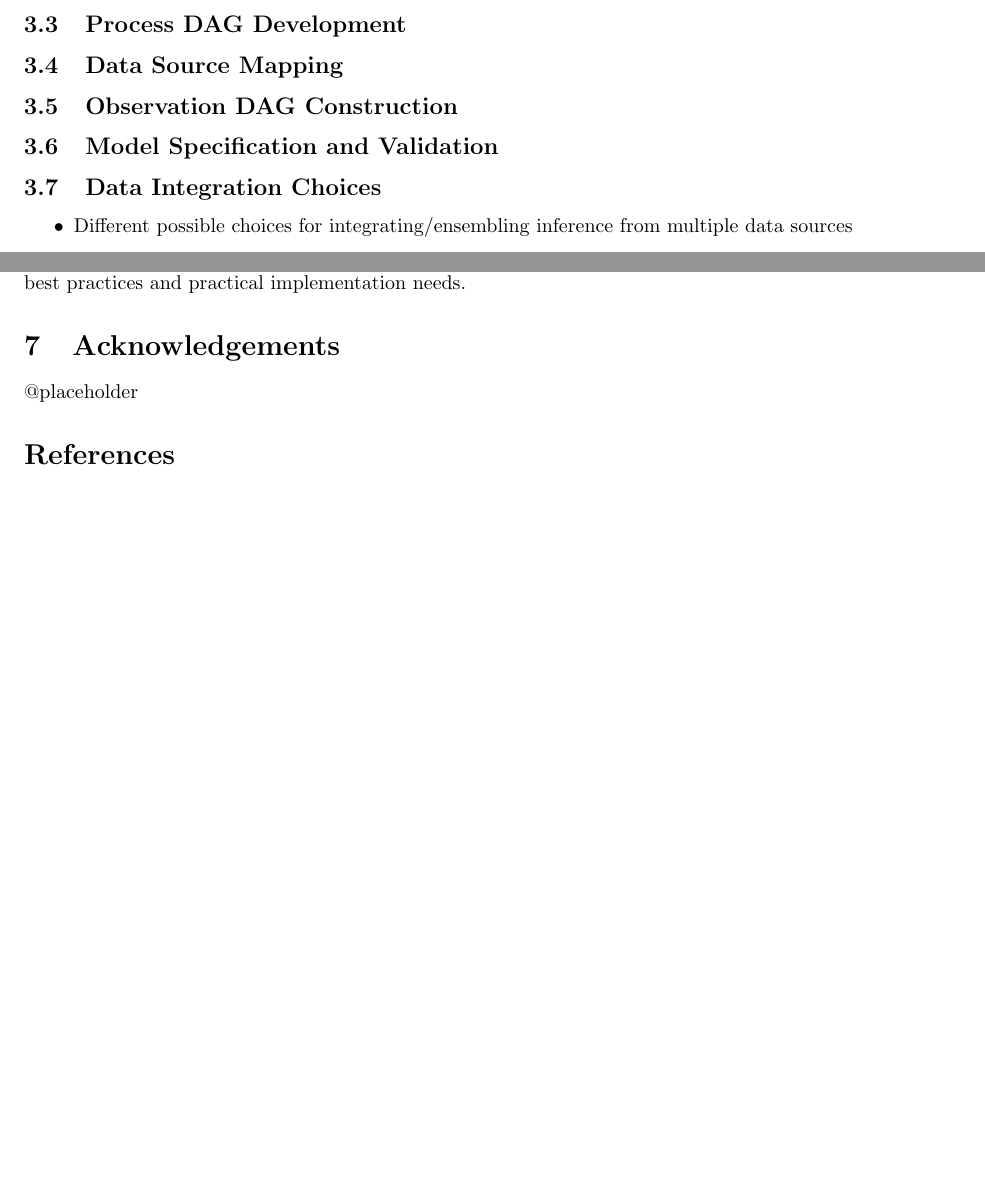
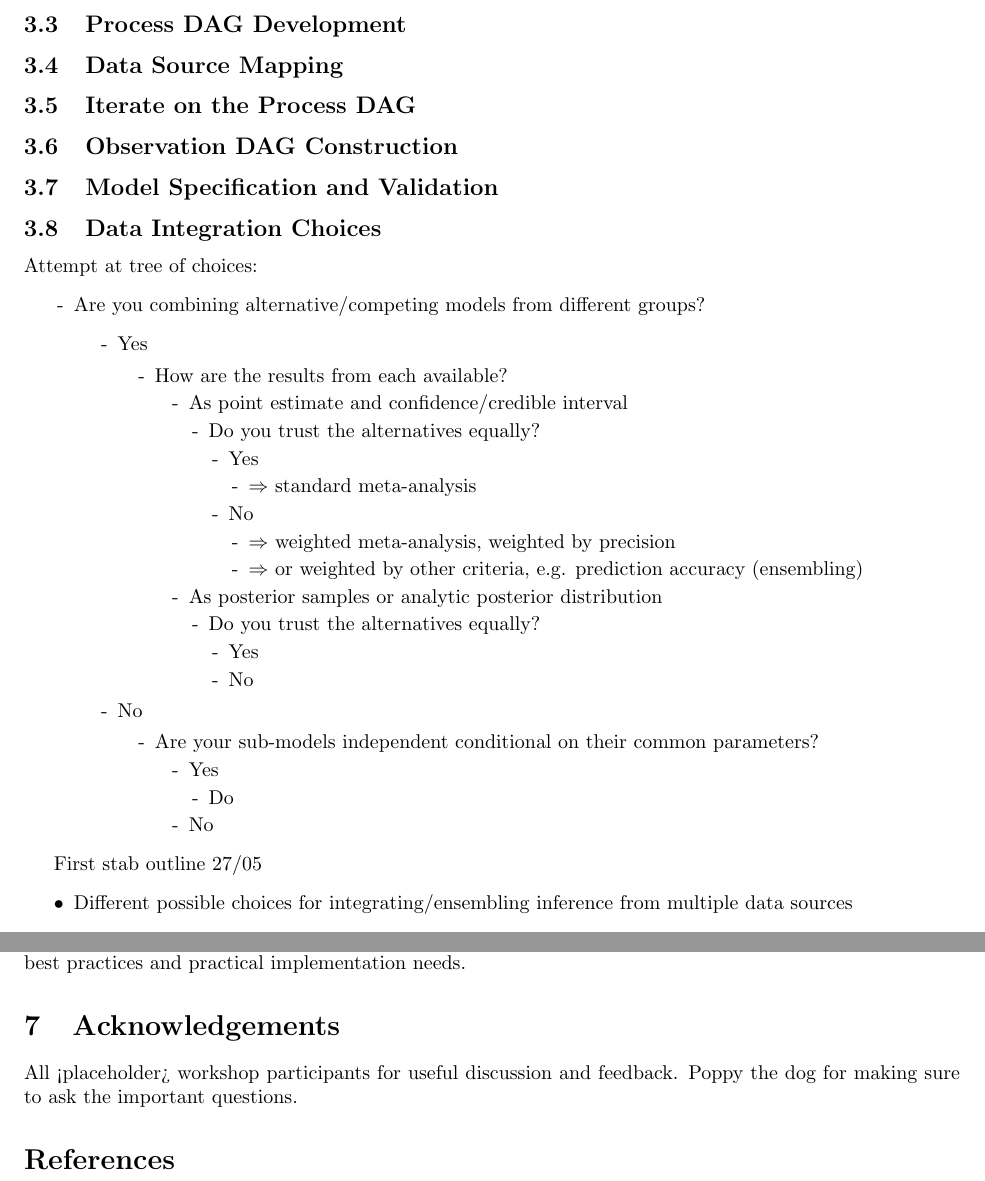
Before and after one commit to seabbs/infectious-disease-modelling-with-multiple-datasources, a LaTeX paper (main.tex): two parts of pages 4 and 7 of 7 before the commit and two parts of pages 4 and 8 of 8 after it, joined at a grey line, cut so that both start at the same text, the shorter picture padded with empty space. Compiled offline with pdfLaTeX.

Commit message:
Updates from Overleaf

```diff
--- a/main.tex
+++ b/main.tex
@@ -4,6 +4,12 @@
 \usepackage{hyperref} % For hyperlinks
 \usepackage[margin=1in]{geometry} % Standard margins
 \usepackage{natbib} % For bibliography management
+\usepackage{enumitem} % For customising lists
+
+\newlist{tree}{itemize}{10}
+\setlist[tree]{label=-}
+\setlistdepth{10}
+
 
 \title{Integrating Multiple Data Sources in Infectious Disease Modelling: Best Practices and Implementation}
 
@@ -144,13 +150,18 @@ In the following sections, we will discuss each of these steps in more detail.
 % TODO: Linking data to process components
 % TODO: Evaluating complementarity and redundancy
 
+\subsection{Iterate on the Process DAG}
+
+%TODO: based on available data sources and the original process DAG may need to iterate
+%TODO: An example is the need for individual level modelling for certain data sources which might impact the construction of the process DAG.
+
 \subsection{Observation DAG Construction}
 % TODO: Measurement models and reporting processes
 % TODO: Delays and missing data mechanisms
 % TODO: Linking latent processes to observations
 % TODO: Accounting for data collection protocols
 
-\subsection{Model Specification and Validation}
+\subsection{Model Specification and Validation}\label{sec:spec-validate}
 % TODO: Bayesian workflow principles
 % TODO: Prior specification and prior predictive checks
 % TODO: Parameter identifiability assessment
@@ -162,6 +173,59 @@ In the following sections, we will discuss each of these steps in more detail.
 \subsection{Data Integration Choices}
 % Lead: Anne Presanis
 
+%Consideration: How do we clearly split here between combined and individual approaches? What does that structure look like? How do we connect this question to fitting choices which in practice are important?
+%Consideration: What parts of this (sub models etc etc are part of specification and validation. How does that interaction work?
+%Consideration: There might be an ideal DAG structure but in practice need to approximate for fitting. I.E want to use NUTs so can't have latent discrete parameters etc...
+
+Attempt at tree of choices:
+\begin{tree}
+    \item Are you combining alternative/competing models from different groups?
+    \begin{tree}
+        \item Yes
+        \begin{tree}
+            \item How are the results from each available?
+            \begin{tree}
+                \item As point estimate and confidence/credible interval
+                \begin{tree}
+                    \item Do you trust the alternatives equally?
+                    \begin{tree}
+                        \item Yes
+                        \begin{tree}
+                            \item $\Rightarrow$ standard meta-analysis
+                        \end{tree}
+                        \item No
+                        \begin{tree}
+                            \item $\Rightarrow$ weighted meta-analysis, weighted by precision
+                            \item $\Rightarrow$ or weighted by other criteria, e.g. prediction accuracy (ensembling)
+                        \end{tree}
+                    \end{tree}
+                \end{tree}
+                \item As posterior samples or analytic posterior distribution
+                \begin{tree}
+                    \item Do you trust the alternatives equally?
+                    \begin{tree}
+                        \item Yes
+                        \item No
+                    \end{tree}
+                \end{tree}
+            \end{tree}
+        \end{tree}
+        \item No
+        \begin{tree}
+        \item Are your sub-models independent conditional on their common parameters?
+        \begin{tree}
+            \item Yes
+            \begin{tree}
+                \item Do
+            \end{tree}
+            \item No
+        \end{tree}
+        \end{tree}
+    \end{tree}
+\end{tree}
+
+
+First stab outline 27/05
 \begin{itemize}
     \item Different possible choices for integrating/ensembling inference from multiple data sources
     \begin{itemize}
@@ -333,7 +402,8 @@ By making modelling assumptions explicit through DAG-based development and provi
 We recommend that the infectious disease modelling community adopt these structured approaches and work towards establishing community standards for data integration that prioritise both methodological best practices and practical implementation needs.
 
 \section{Acknowledgements}
-@placeholder
+
+All <placeholder> workshop participants for useful discussion and feedback. Poppy the dog for making sure to ask the important questions.
 
 \bibliographystyle{plainnat}
 \bibliography{references}
```
Also changed, not shown: main.tex (13 more changed lines).
